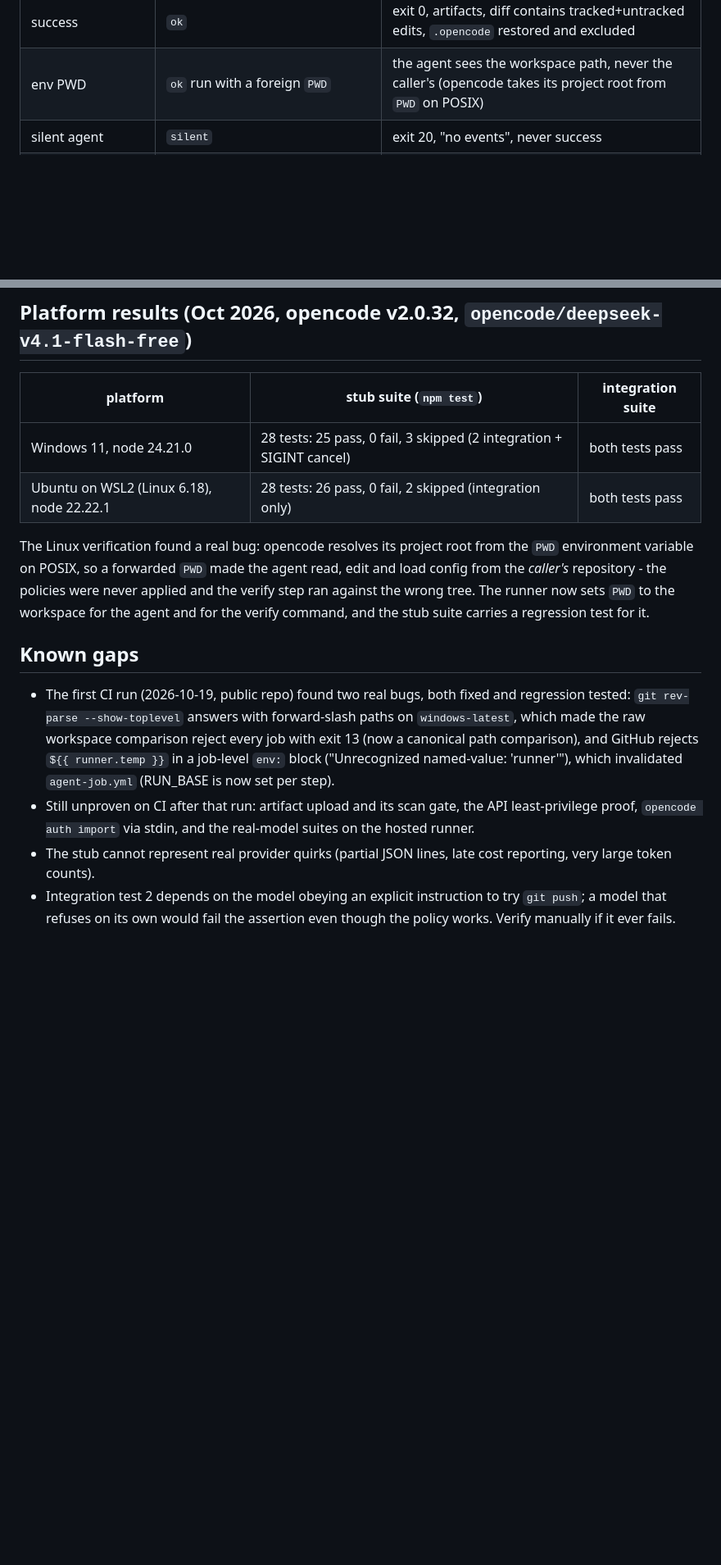
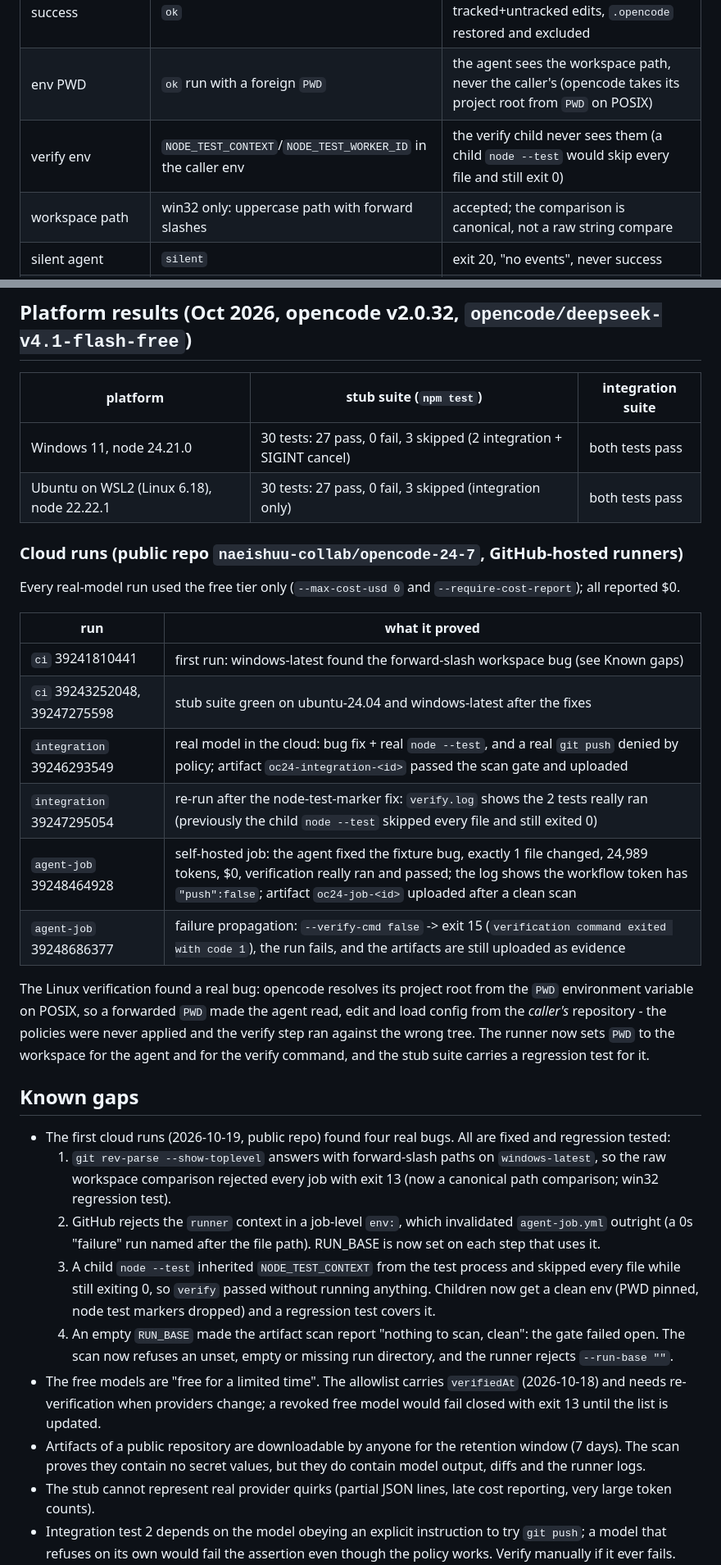
Before and after one commit to naeishuu-collab/opencode-24-7, a Markdown page: docs/TESTPLAN.md, 2 parts joined by grey strips. Shown at 82% size. GitHub-like rendering; blank space fills up the shorter version.

```diff
--- a/docs/TESTPLAN.md
+++ b/docs/TESTPLAN.md
@@ -17,6 +17,8 @@ opt-in because they depend on a model and a network.
 | --- | --- | --- |
 | success | `ok` | exit 0, artifacts, diff contains tracked+untracked edits, `.opencode` restored and excluded |
 | env PWD | `ok` run with a foreign `PWD` | the agent sees the workspace path, never the caller's (opencode takes its project root from `PWD` on POSIX) |
+| verify env | `NODE_TEST_CONTEXT`/`NODE_TEST_WORKER_ID` in the caller env | the verify child never sees them (a child `node --test` would skip every file and still exit 0) |
+| workspace path | win32 only: uppercase path with forward slashes | accepted; the comparison is canonical, not a raw string compare |
 | silent agent | `silent` | exit 20, "no events", never success |
 | provider error | `fail` | exit 10, error captured, no retry by default |
 | transient error | `transient` | exit 10 with `--max-attempts 1`; two attempts with `--max-attempts 2` |
@@ -51,8 +53,22 @@ opt-in because they depend on a model and a network.
 
 | platform | stub suite (`npm test`) | integration suite |
 | --- | --- | --- |
-| Windows 11, node 24.21.0 | 28 tests: 25 pass, 0 fail, 3 skipped (2 integration + SIGINT cancel) | both tests pass |
-| Ubuntu on WSL2 (Linux 6.18), node 22.22.1 | 28 tests: 26 pass, 0 fail, 2 skipped (integration only) | both tests pass |
+| Windows 11, node 24.21.0 | 30 tests: 27 pass, 0 fail, 3 skipped (2 integration + SIGINT cancel) | both tests pass |
+| Ubuntu on WSL2 (Linux 6.18), node 22.22.1 | 30 tests: 27 pass, 0 fail, 3 skipped (integration only) | both tests pass |
+
+### Cloud runs (public repo `naeishuu-collab/opencode-24-7`, GitHub-hosted runners)
+
+Every real-model run used the free tier only (`--max-cost-usd 0` and
+`--require-cost-report`); all reported $0.
+
+| run | what it proved |
+| --- | --- |
+| `ci` 39241810441 | first run: windows-latest found the forward-slash workspace bug (see Known gaps) |
+| `ci` 39243252048, 39247275598 | stub suite green on ubuntu-24.04 and windows-latest after the fixes |
+| `integration` 39246293549 | real model in the cloud: bug fix + real `node --test`, and a real `git push` denied by policy; artifact `oc24-integration-<id>` passed the scan gate and uploaded |
+| `integration` 39247295054 | re-run after the node-test-marker fix: `verify.log` shows the 2 tests really ran (previously the child `node --test` skipped every file and still exited 0) |
+| `agent-job` 39248464928 | self-hosted job: the agent fixed the fixture bug, exactly 1 file changed, 24,989 tokens, $0, verification really ran and passed; the log shows the workflow token has `"push":false`; artifact `oc24-job-<id>` uploaded after a clean scan |
+| `agent-job` 39248686377 | failure propagation: `--verify-cmd false` -> exit 15 (`verification command exited with code 1`), the run fails, and the artifacts are still uploaded as evidence |
 
 The Linux verification found a real bug: opencode resolves its project root from
 the `PWD` environment variable on POSIX, so a forwarded `PWD` made the agent
@@ -63,15 +79,27 @@ suite carries a regression test for it.
 
 ## Known gaps
 
-- The first CI run (2026-10-19, public repo) found two real bugs, both fixed and
-  regression tested: `git rev-parse --show-toplevel` answers with forward-slash
-  paths on `windows-latest`, which made the raw workspace comparison reject every
-  job with exit 13 (now a canonical path comparison), and GitHub rejects
-  `${{ runner.temp }}` in a job-level `env:` block ("Unrecognized named-value:
-  'runner'"), which invalidated `agent-job.yml` (RUN_BASE is now set per step).
-- Still unproven on CI after that run: artifact upload and its scan gate, the
-  API least-privilege proof, `opencode auth import` via stdin, and the real-model
-  suites on the hosted runner.
+- The first cloud runs (2026-10-19, public repo) found four real bugs. All are
+  fixed and regression tested:
+  1. `git rev-parse --show-toplevel` answers with forward-slash paths on
+     `windows-latest`, so the raw workspace comparison rejected every job with
+     exit 13 (now a canonical path comparison; win32 regression test).
+  2. GitHub rejects the `runner` context in a job-level `env:`, which invalidated
+     `agent-job.yml` outright (a 0s "failure" run named after the file path).
+     RUN_BASE is now set on each step that uses it.
+  3. A child `node --test` inherited `NODE_TEST_CONTEXT` from the test process and
+     skipped every file while still exiting 0, so `verify` passed without running
+     anything. Children now get a clean env (PWD pinned, node test markers
+     dropped) and a regression test covers it.
+  4. An empty `RUN_BASE` made the artifact scan report "nothing to scan, clean":
+     the gate failed open. The scan now refuses an unset, empty or missing run
+     directory, and the runner rejects `--run-base ""`.
+- The free models are "free for a limited time". The allowlist carries
+  `verifiedAt` (2026-10-18) and needs re-verification when providers change; a
+  revoked free model would fail closed with exit 13 until the list is updated.
+- Artifacts of a public repository are downloadable by anyone for the retention
+  window (7 days). The scan proves they contain no secret values, but they do
+  contain model output, diffs and the runner logs.
 - The stub cannot represent real provider quirks (partial JSON lines, late cost
   reporting, very large token counts).
 - Integration test 2 depends on the model obeying an explicit instruction to try
```
Also changed, not shown: other parts of docs/TESTPLAN.md (+1 -1 lines), README.md (+14 -4 lines), docs/PHASE0-AUDIT.md (+19 -8 lines).
